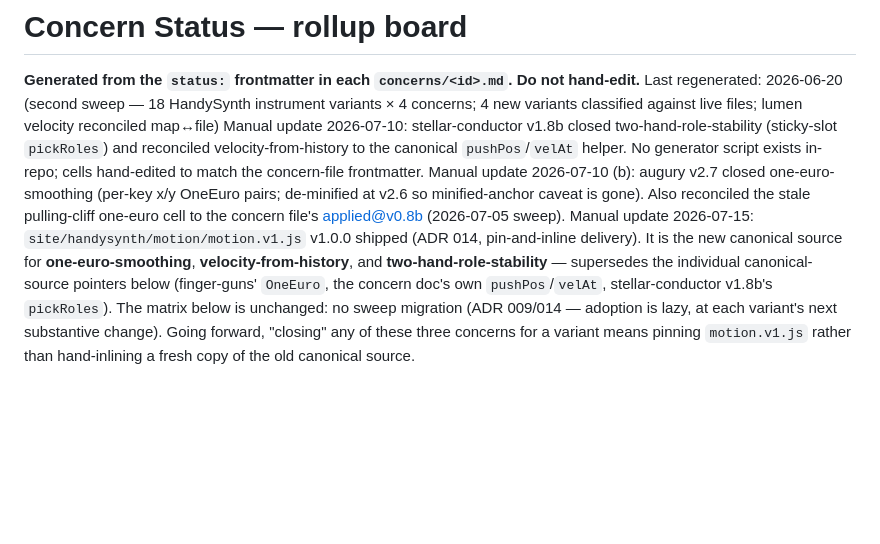
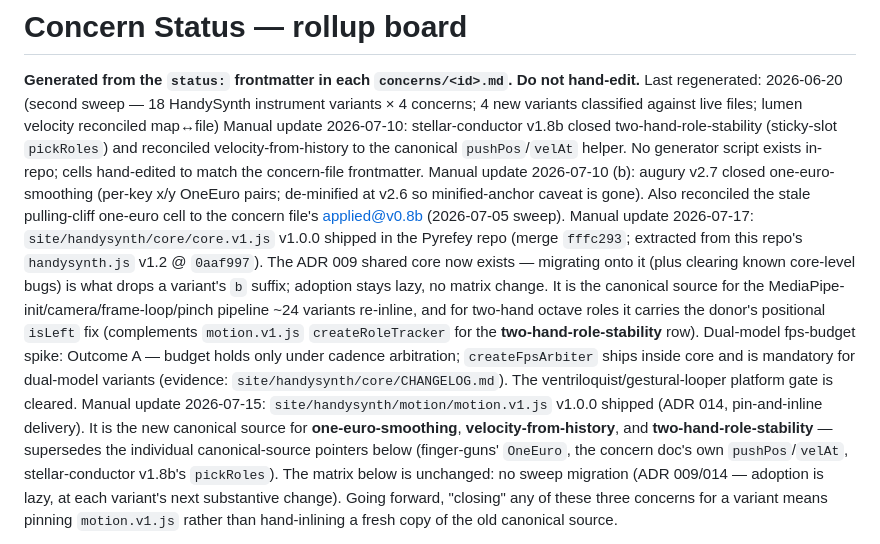
Before and after one commit to echase/handysynth-framework, a Markdown page: concerns/STATUS.md, the part around the change. Rendered like a GitHub page; blank space fills up the shorter version.

Commit message:
docs(concerns): core.v1.js v1.0.0 shipped (Pyrefey fffc293) — ADR 009 core exists, dual-model arbiter Outcome A
Co-Authored-By: Claude Fable 5 <noreply@anthropic.com>

```diff
--- a/concerns/STATUS.md
+++ b/concerns/STATUS.md
@@ -4,6 +4,7 @@
 Last regenerated: 2026-06-20 (second sweep — 18 HandySynth instrument variants × 4 concerns; 4 new variants classified against live files; lumen velocity reconciled map↔file)
 Manual update 2026-07-10: stellar-conductor v1.8b closed two-hand-role-stability (sticky-slot `pickRoles`) and reconciled velocity-from-history to the canonical `pushPos`/`velAt` helper. No generator script exists in-repo; cells hand-edited to match the concern-file frontmatter.
 Manual update 2026-07-10 (b): augury v2.7 closed one-euro-smoothing (per-key x/y OneEuro pairs; de-minified at v2.6 so minified-anchor caveat is gone). Also reconciled the stale pulling-cliff one-euro cell to the concern file's applied@v0.8b (2026-07-05 sweep).
+Manual update 2026-07-17: `site/handysynth/core/core.v1.js` v1.0.0 shipped in the Pyrefey repo (merge `fffc293`; extracted from this repo's `handysynth.js` v1.2 @ `0aaf997`). The ADR 009 shared core now exists — migrating onto it (plus clearing known core-level bugs) is what drops a variant's `b` suffix; adoption stays lazy, no matrix change. It is the canonical source for the MediaPipe-init/camera/frame-loop/pinch pipeline ~24 variants re-inline, and for two-hand octave roles it carries the donor's positional `isLeft` fix (complements `motion.v1.js` `createRoleTracker` for the **two-hand-role-stability** row). Dual-model fps-budget spike: Outcome A — budget holds only under cadence arbitration; `createFpsArbiter` ships inside core and is mandatory for dual-model variants (evidence: `site/handysynth/core/CHANGELOG.md`). The ventriloquist/gestural-looper platform gate is cleared.
 Manual update 2026-07-15: `site/handysynth/motion/motion.v1.js` v1.0.0 shipped (ADR 014, pin-and-inline delivery). It is the new canonical source for **one-euro-smoothing**, **velocity-from-history**, and **two-hand-role-stability** — supersedes the individual canonical-source pointers below (finger-guns' `OneEuro`, the concern doc's own `pushPos`/`velAt`, stellar-conductor v1.8b's `pickRoles`). The matrix below is unchanged: no sweep migration (ADR 009/014 — adoption is lazy, at each variant's next substantive change). Going forward, "closing" any of these three concerns for a variant means pinning `motion.v1.js` rather than hand-inlining a fresh copy of the old canonical source.
 
 → source of truth: each `concerns/<id>.md` · format: [README.md](README.md) · backlog: [CANDIDATES.md](CANDIDATES.md)
```
